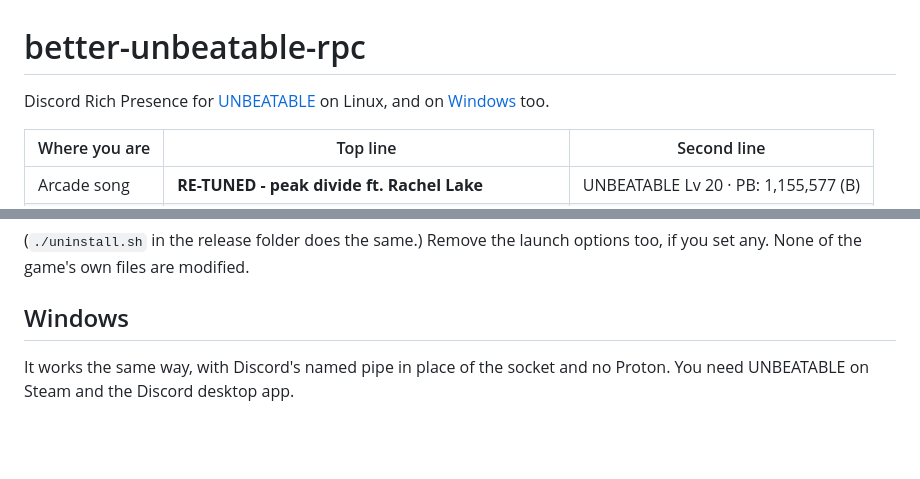
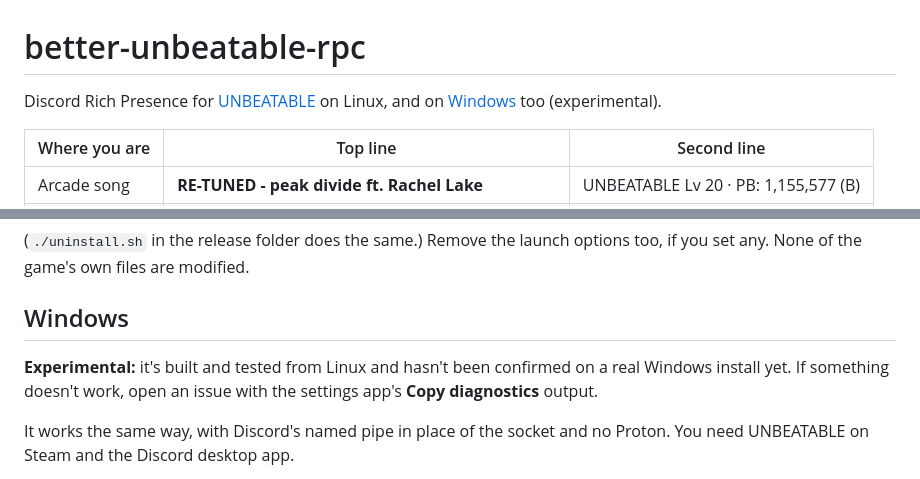
Before and after one commit to decbr/better-unbeatable-rpc, a Markdown page: README.md, 2 parts joined by grey strips. Rendered like a GitHub page; blank space fills up the shorter version.

Commit message:
docs: label Windows support as experimental

```diff
--- a/README.md
+++ b/README.md
@@ -1,6 +1,6 @@
 # better-unbeatable-rpc
 
-Discord Rich Presence for [UNBEATABLE](https://store.steampowered.com/app/2240620/UNBEATABLE/) on Linux, and on [Windows](#windows) too.
+Discord Rich Presence for [UNBEATABLE](https://store.steampowered.com/app/2240620/UNBEATABLE/) on Linux, and on [Windows](#windows) too (experimental).
 
 | Where you are | Top line | Second line |
 |---|---|---|
@@ -107,6 +107,8 @@ unbeatable-rpc-uninstall --all    # also removes BepInEx and the Proton prefix c
 
 ## Windows
 
+**Experimental:** it's built and tested from Linux and hasn't been confirmed on a real Windows install yet. If something doesn't work, open an issue with the settings app's **Copy diagnostics** output.
+
 It works the same way, with Discord's named pipe in place of the socket and no Proton. You need UNBEATABLE on Steam and the Discord desktop app.
 
 1. Download the latest `-windows-x86_64.zip` from [releases](https://github.com/decbr/better-unbeatable-rpc/releases) and extract it.
```
